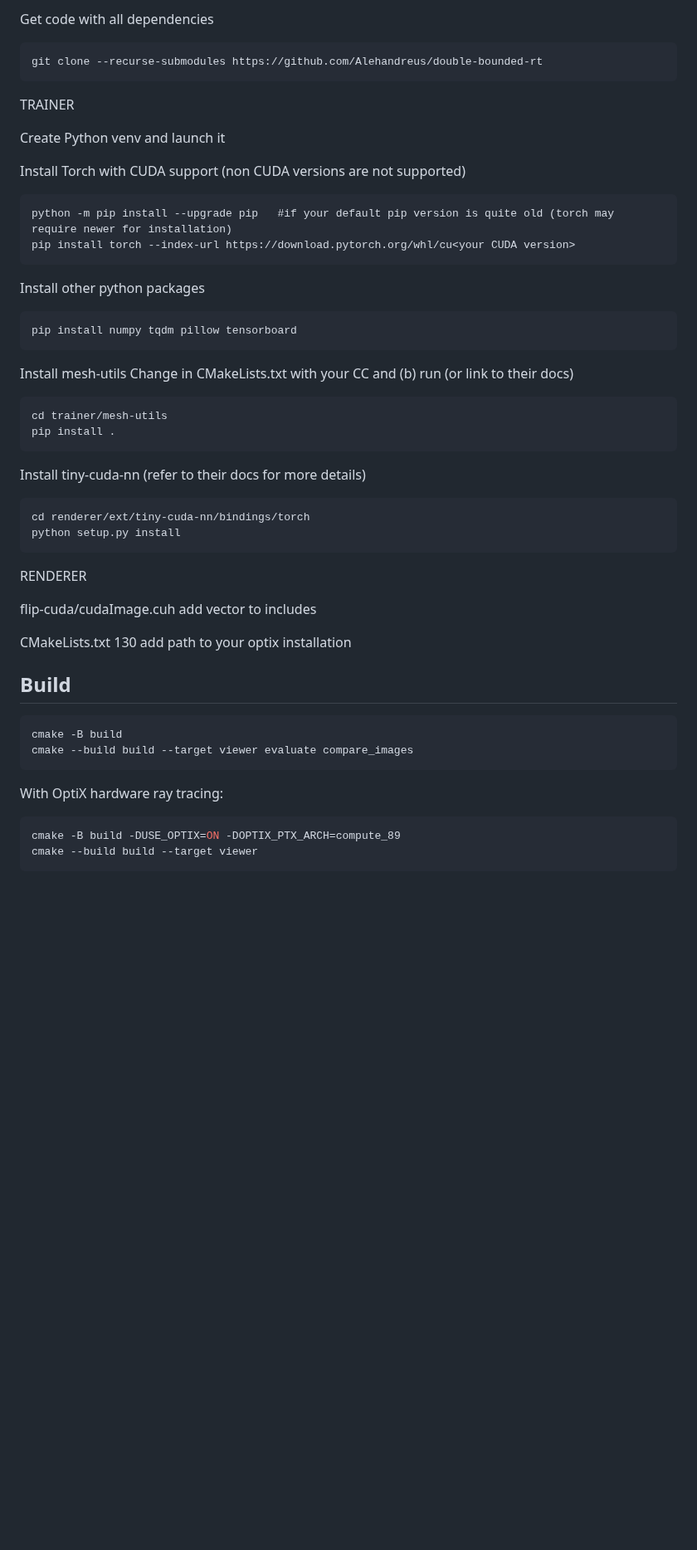
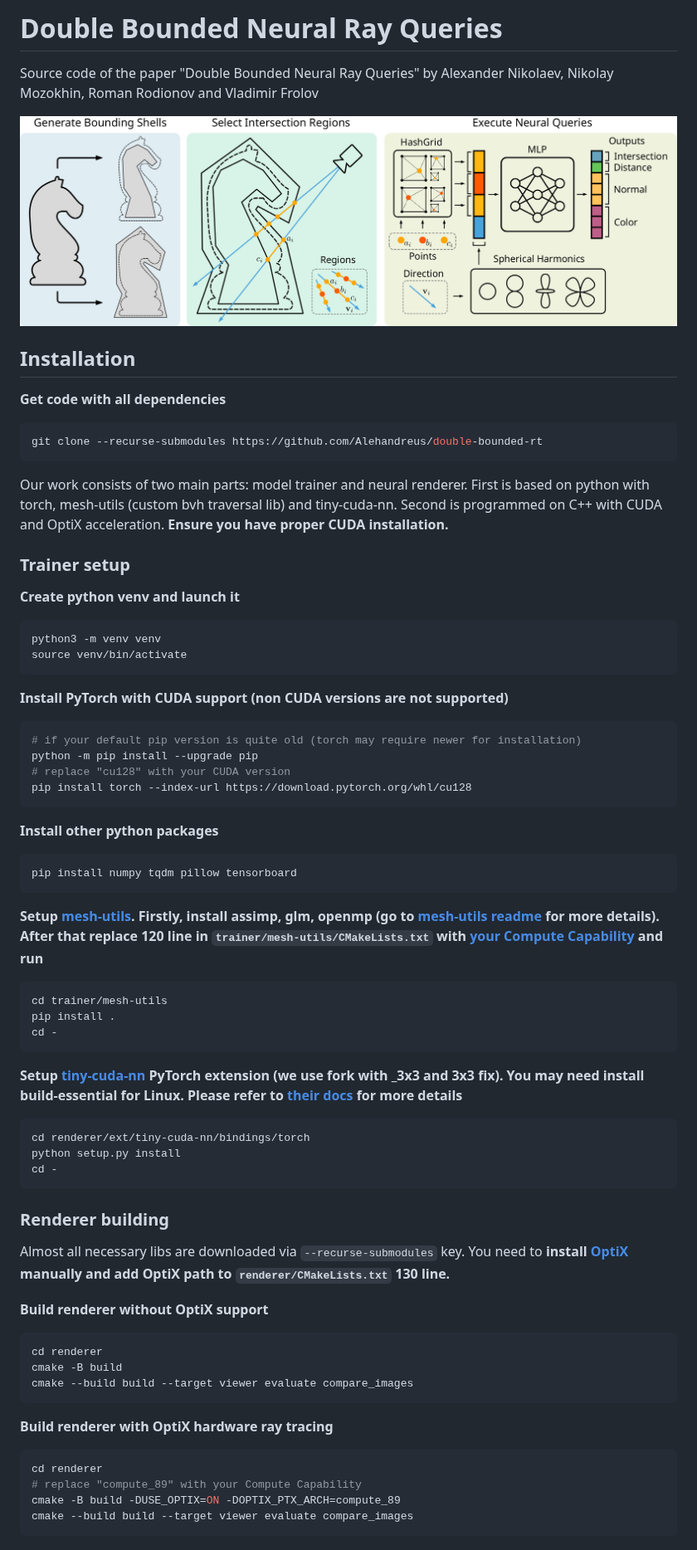
Before and after one commit to Alehandreus/double-bounded-rt, a Markdown page: README.md, the part around one of its changes. Shown at 83% size. GitHub-like rendering; pictures changed too: scenes/overview.jpg (added); blank space fills up the shorter version.

````diff
--- a/README.md
+++ b/README.md
@@ -1,52 +1,75 @@
-Get code with all dependencies
-```
+# Double Bounded Neural Ray Queries
+
+Source code of the paper "Double Bounded Neural Ray Queries" by Alexander Nikolaev, Nikolay Mozokhin, Roman Rodionov and Vladimir Frolov
+
+![Description](scenes/overview.jpg)
+
+## Installation
+
+**Get code with all dependencies**
+```bash
 git clone --recurse-submodules https://github.com/Alehandreus/double-bounded-rt
 ```
 
-TRAINER
+Our work consists of two main parts: model trainer and neural renderer. First is based on python with torch, mesh-utils (custom bvh traversal lib) and tiny-cuda-nn. Second is programmed on C++ with CUDA and OptiX acceleration. **Ensure you have proper CUDA installation.**
 
-Create Python venv and launch it
+### Trainer setup
 
-Install Torch with CUDA support (non CUDA versions are not supported)
+**Create python venv and launch it**
 
-```
-python -m pip install --upgrade pip   #if your default pip version is quite old (torch may require newer for installation)
-pip install torch --index-url https://download.pytorch.org/whl/cu<your CUDA version>
+```bash
+python3 -m venv venv
+source venv/bin/activate
 ```
 
-Install other python packages
+**Install PyTorch with CUDA support (non CUDA versions are not supported)**
+
+```bash
+# if your default pip version is quite old (torch may require newer for installation)
+python -m pip install --upgrade pip
+# replace "cu128" with your CUDA version
+pip install torch --index-url https://download.pytorch.org/whl/cu128
 ```
+
+**Install other python packages**
+
+```bash
 pip install numpy tqdm pillow tensorboard
 ```
 
-Install mesh-utils
-Change in CMakeLists.txt with your CC and (b) run (or link to their docs)
-```
+**Setup [mesh-utils](https://github.com/Alehandreus/mesh-utils).**
+**Firstly, install assimp, glm, openmp (go to [mesh-utils readme](https://github.com/Alehandreus/mesh-utils/tree/main#mesh-utils) for more details). After that replace 120 line in `trainer/mesh-utils/CMakeLists.txt` with [your Compute Capability](https://developer.nvidia.com/cuda-gpus) and run**
+
+```bash
 cd trainer/mesh-utils
 pip install .
+cd -
 ```
-Install tiny-cuda-nn (refer to their docs for more details)
-```
+
+**Setup [tiny-cuda-nn](https://github.com/julcst/tiny-cuda-nn) PyTorch extension (we use fork with _3x3 and 3x3 fix). You may need install build-essential for Linux. Please refer to [their docs](https://github.com/julcst/tiny-cuda-nn/#pytorch-extension) for more details**
+```bash
 cd renderer/ext/tiny-cuda-nn/bindings/torch
 python setup.py install
+cd -
 ```
 
-RENDERER
+### Renderer building
 
-flip-cuda/cudaImage.cuh add vector to includes
+Almost all necessary libs are downloaded via `--recurse-submodules` key. You need to **install [OptiX](https://developer.nvidia.com/designworks/optix/download) manually and add OptiX path to `renderer/CMakeLists.txt` 130 line.**
 
-CMakeLists.txt 130 add path to your optix installation
-
-## Build
+**Build renderer without OptiX support**
 
 ```bash
+cd renderer
 cmake -B build
 cmake --build build --target viewer evaluate compare_images
 ```
 
-With OptiX hardware ray tracing:
+**Build renderer with OptiX hardware ray tracing**
 
 ```bash
+cd renderer
+# replace "compute_89" with your Compute Capability
 cmake -B build -DUSE_OPTIX=ON -DOPTIX_PTX_ARCH=compute_89
-cmake --build build --target viewer
+cmake --build build --target viewer evaluate compare_images
 ```
````
Also changed, not shown: other parts of README.md (+47 -0 lines), 2 other files.
